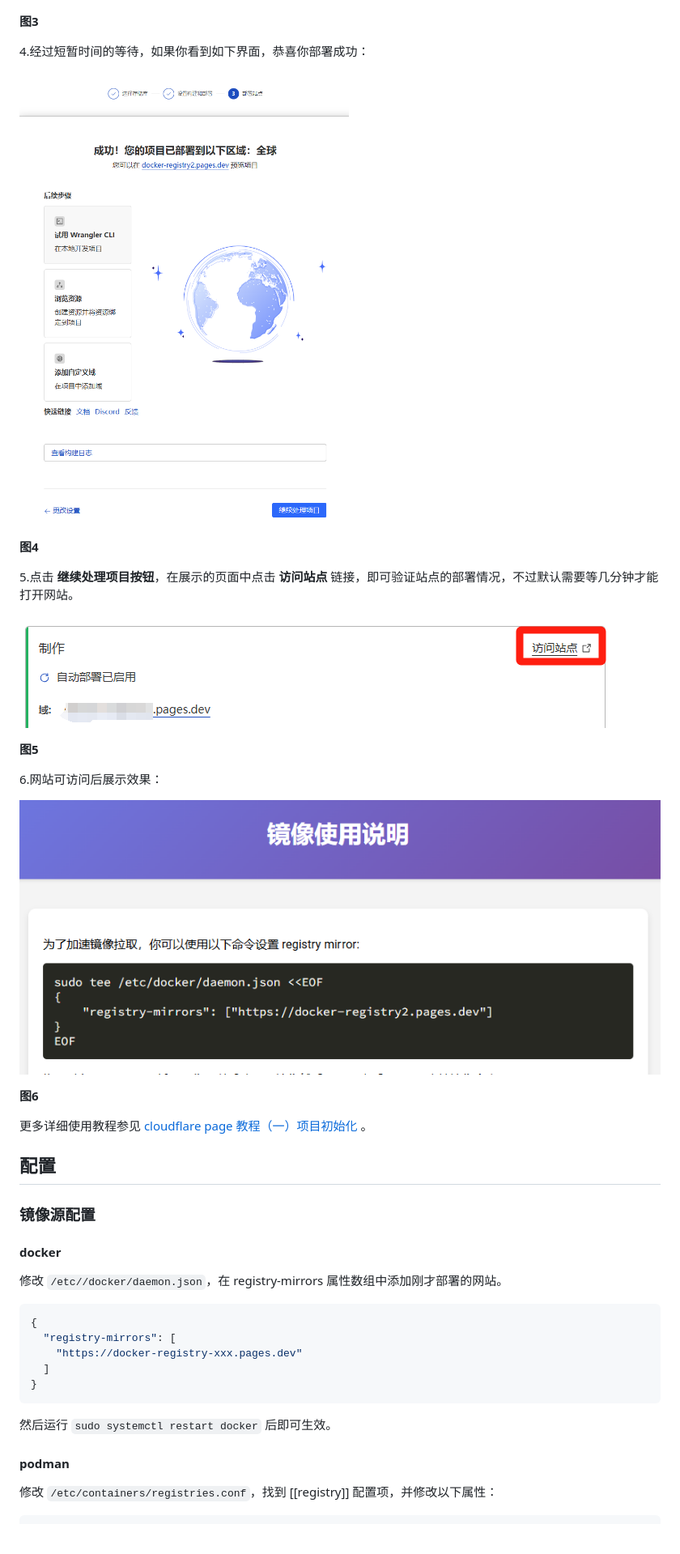
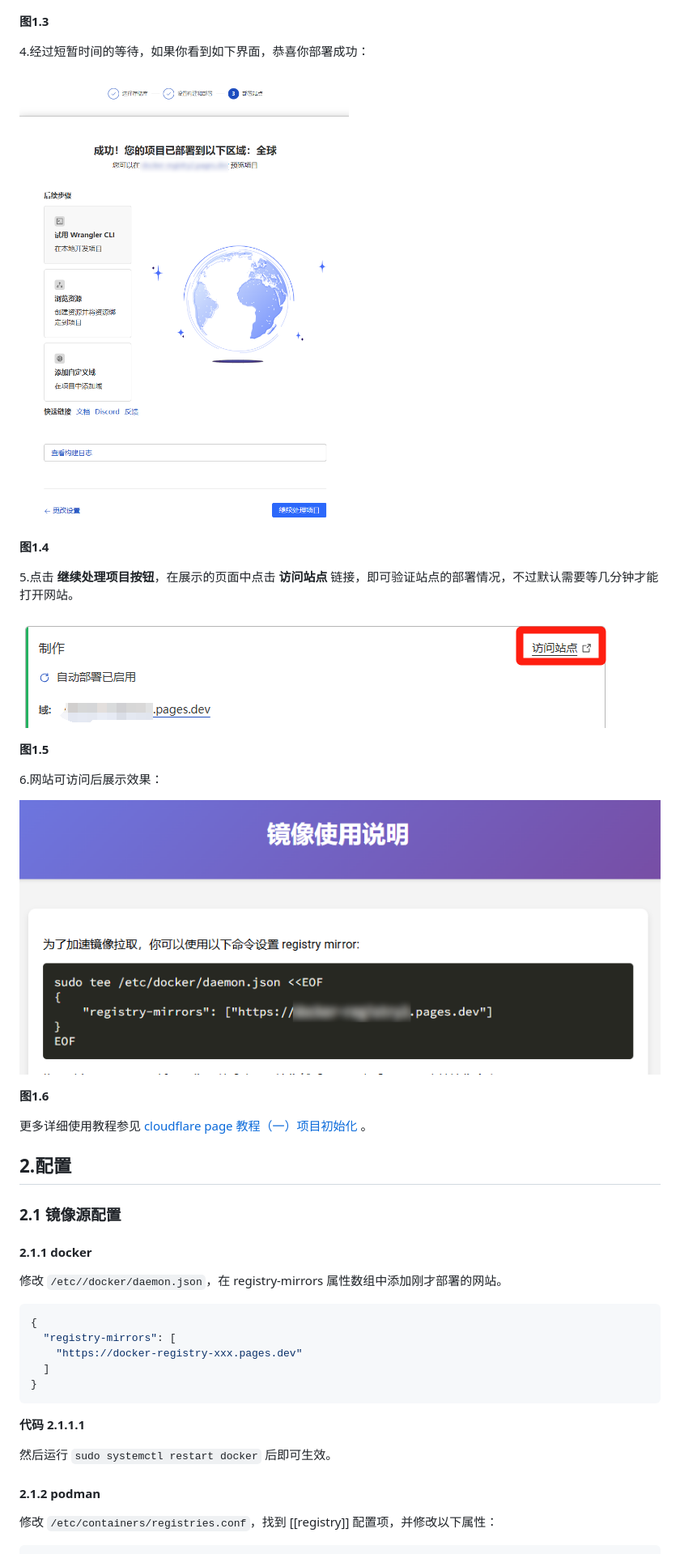
Before and after one commit to whyun-pages/docker-registry, a Markdown page: README.md, the part around one of its changes. Shown at 81% size. GitHub-like rendering; pictures changed too: docs/deploy_finished.png, docs/site_content.png; blank space fills up the shorter version.

````diff
--- a/README.md
+++ b/README.md
@@ -27,31 +27,31 @@ Cloudflare 在 2024 年 12 月 3 日更新使用协议，此次更新 Cloudflare
 
 ![](docs/save_config.png)
 
-**图3**
+**图1.3**
 
 4.经过短暂时间的等待，如果你看到如下界面，恭喜你部署成功：
 
 ![](docs/deploy_finished.png)
 
-**图4**
+**图1.4**
 
 5.点击 **继续处理项目按钮**，在展示的页面中点击 **访问站点** 链接，即可验证站点的部署情况，不过默认需要等几分钟才能打开网站。
 
 ![](docs/show_url.png)
 
-**图5**
+**图1.5**
 
 6.网站可访问后展示效果：
 
 ![](docs/site_content.png)
 
-**图6**
+**图1.6**
 
 更多详细使用教程参见 [cloudflare page 教程（一）项目初始化](https://blog.whyun.com/posts/project-init-on-cloudflare-pages/) 。
 
-## 配置
-### 镜像源配置
-#### docker
+## 2.配置
+### 2.1 镜像源配置
+#### 2.1.1 docker
 修改 `/etc//docker/daemon.json`，在 registry-mirrors 属性数组中添加刚才部署的网站。
 ```json
 {
@@ -60,9 +60,10 @@ Cloudflare 在 2024 年 12 月 3 日更新使用协议，此次更新 Cloudflare
   ]
 }
 ```
+**代码 2.1.1.1**
 
 然后运行 `sudo systemctl restart docker` 后即可生效。
-#### podman
+#### 2.1.2 podman
 修改 `/etc/containers/registries.conf`，找到 [[registry]] 配置项，并修改以下属性：
 
 ```ini
````
Also changed, not shown: other parts of README.md (+12 -21 lines), docs/set_variable.png (added), 1 other file.
